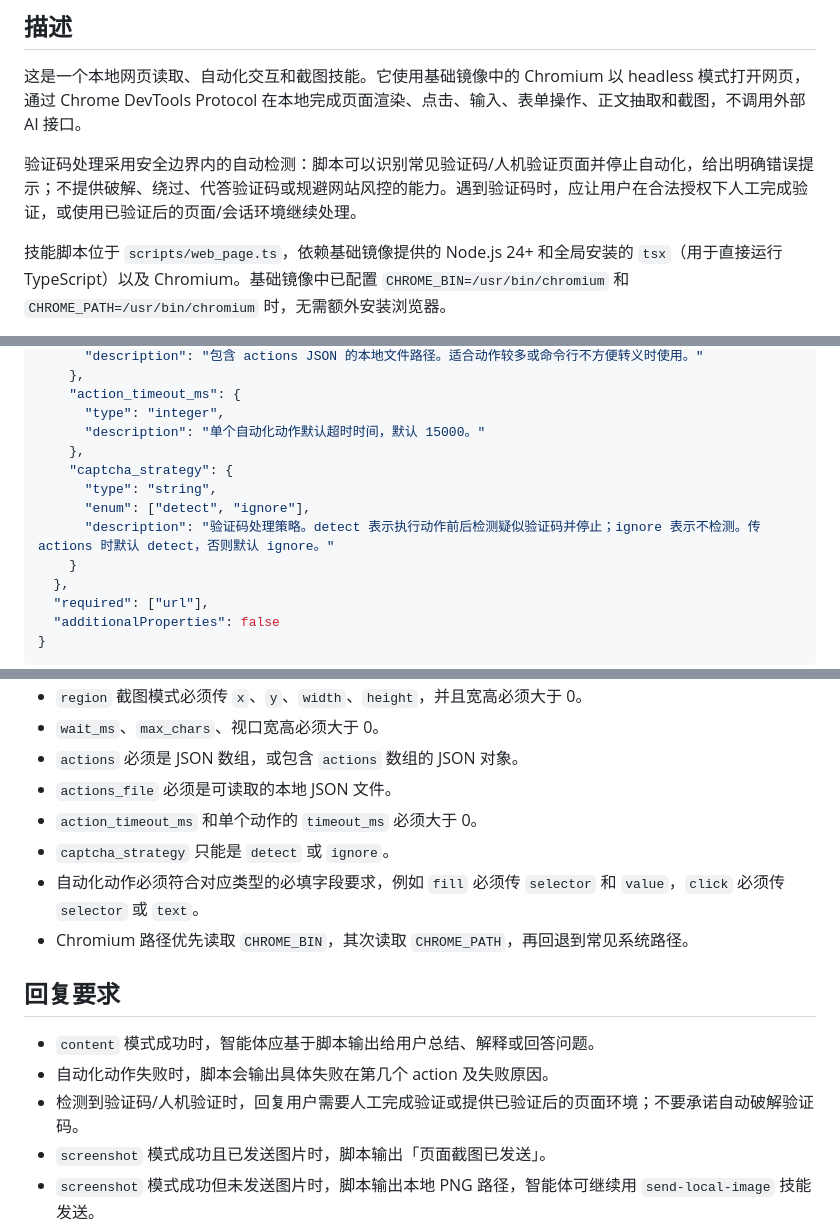
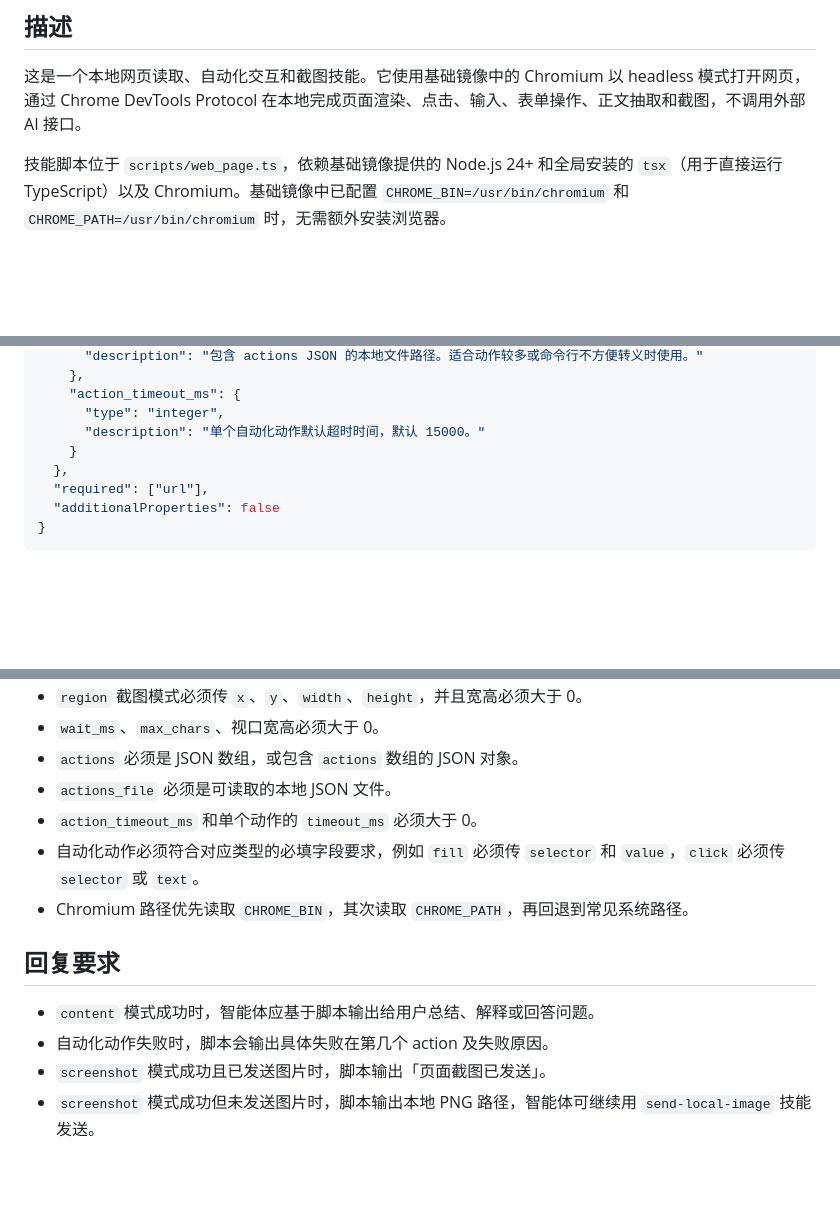
Before and after one commit to hp0912/wechat-robot-skills, a Markdown page: skills/web-page/SKILL.md, 3 parts joined by grey strips. GitHub-like rendering; blank space fills up the shorter version.

Commit message:
feat: 网页工具

```diff
--- a/skills/web-page/SKILL.md
+++ b/skills/web-page/SKILL.md
@@ -9,8 +9,6 @@ argument-hint: "需要 url；mode 可为 content 或 screenshot；自动化可
 ## 描述
 
 这是一个本地网页读取、自动化交互和截图技能。它使用基础镜像中的 Chromium 以 headless 模式打开网页，通过 Chrome DevTools Protocol 在本地完成页面渲染、点击、输入、表单操作、正文抽取和截图，不调用外部 AI 接口。
-
-验证码处理采用安全边界内的自动检测：脚本可以识别常见验证码/人机验证页面并停止自动化，给出明确错误提示；不提供破解、绕过、代答验证码或规避网站风控的能力。遇到验证码时，应让用户在合法授权下人工完成验证，或使用已验证后的页面/会话环境继续处理。
 
 技能脚本位于 `scripts/web_page.ts`，依赖基础镜像提供的 Node.js 24+ 和全局安装的 `tsx`（用于直接运行 TypeScript）以及 Chromium。基础镜像中已配置 `CHROME_BIN=/usr/bin/chromium` 和 `CHROME_PATH=/usr/bin/chromium` 时，无需额外安装浏览器。
 
@@ -86,11 +84,6 @@ argument-hint: "需要 url；mode 可为 content 或 screenshot；自动化可
     "action_timeout_ms": {
       "type": "integer",
       "description": "单个自动化动作默认超时时间，默认 15000。"
-    },
-    "captcha_strategy": {
-      "type": "string",
-      "enum": ["detect", "ignore"],
-      "description": "验证码处理策略。detect 表示执行动作前后检测疑似验证码并停止；ignore 表示不检测。传 actions 时默认 detect，否则默认 ignore。"
     }
   },
   "required": ["url"],
@@ -234,7 +224,6 @@ tsx scripts/web_page.ts --url 'https://example.com' --mode screenshot --screensh
 - `actions` 必须是 JSON 数组，或包含 `actions` 数组的 JSON 对象。
 - `actions_file` 必须是可读取的本地 JSON 文件。
 - `action_timeout_ms` 和单个动作的 `timeout_ms` 必须大于 0。
-- `captcha_strategy` 只能是 `detect` 或 `ignore`。
 - 自动化动作必须符合对应类型的必填字段要求，例如 `fill` 必须传 `selector` 和 `value`，`click` 必须传 `selector` 或 `text`。
 - Chromium 路径优先读取 `CHROME_BIN`，其次读取 `CHROME_PATH`，再回退到常见系统路径。
 
@@ -242,7 +231,6 @@ tsx scripts/web_page.ts --url 'https://example.com' --mode screenshot --screensh
 
 - `content` 模式成功时，智能体应基于脚本输出给用户总结、解释或回答问题。
 - 自动化动作失败时，脚本会输出具体失败在第几个 action 及失败原因。
-- 检测到验证码/人机验证时，回复用户需要人工完成验证或提供已验证后的页面环境；不要承诺自动破解验证码。
 - `screenshot` 模式成功且已发送图片时，脚本输出「页面截图已发送」。
 - `screenshot` 模式成功但未发送图片时，脚本输出本地 PNG 路径，智能体可继续用 `send-local-image` 技能发送。
 - 失败时，返回脚本输出的具体错误信息。
```
Also changed, not shown: other parts of skills/web-page/SKILL.md (+0 -3 lines).
